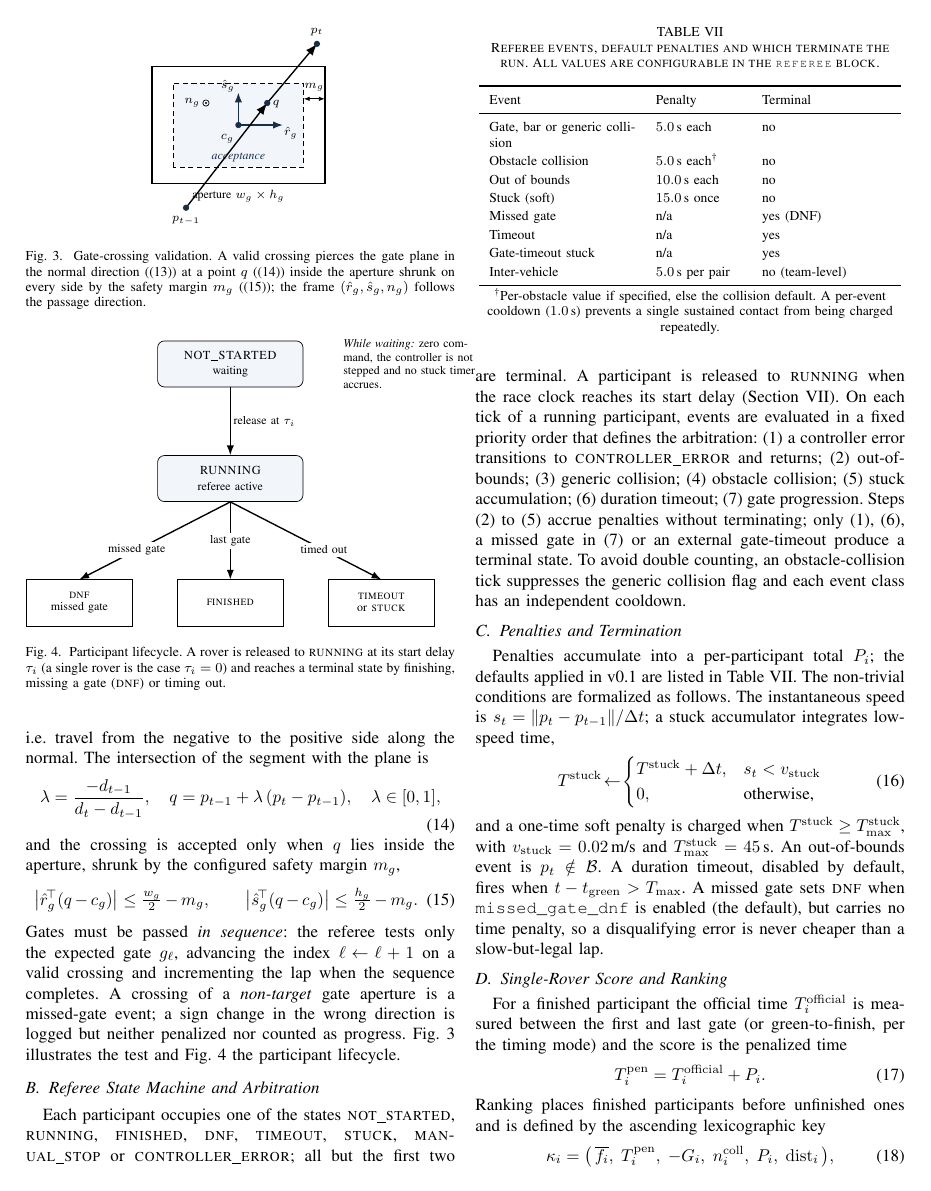
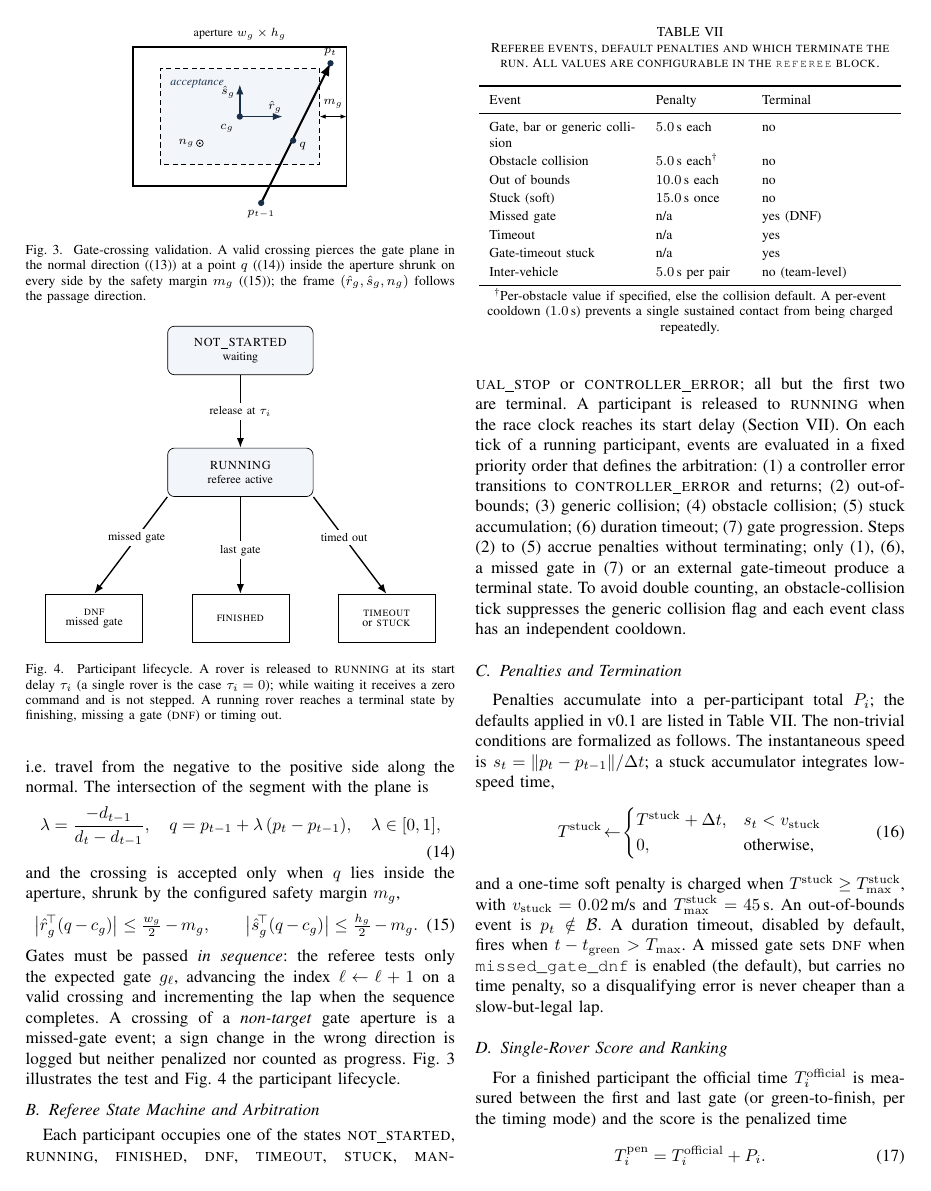
Before and after one commit to AndreaBedei1/HoloDroneCompetition, a LaTeX paper (article/main.tex, which reads article/figures/gate_geometry.tex, article/figures/participant_lifecycle.tex): page 8 of 12. Compiled offline with pdfLaTeX.

Commit message:
Figures: recreate Fig 2 (gate crossing) and Fig 3 (lifecycle) without overlapping lines
- Fig 2: single straight crossing segment placed clear of the gate frame, so the
  trajectory no longer overlaps the r_g/s_g axes; q marked on the segment; shaded
  acceptance region with m_g annotated in the margin gap.
- Fig 3: clean state machine; the three transitions fan out from RUNNING's bottom
  edge with white-backed labels (no crossing lines); narrowed to fit the column;
  'TIMEOUT or STUCK' (no slash); while-waiting detail moved to the caption.

Co-Authored-By: Claude Opus 4.8 <noreply@anthropic.com>

```diff
--- a/article/figures/gate_geometry.tex
+++ b/article/figures/gate_geometry.tex
@@ -1,40 +1,39 @@
 \begin{figure}[t]
 \centering
 \begin{tikzpicture}[
-  scale=1.08,
+  scale=1.1,
   font=\small,
   axis/.style={-{Latex[length=2mm]}, thick, mradark},
-  traj/.style={-{Latex[length=2.4mm]}, thick},
+  traj/.style={-{Latex[length=2.6mm]}, very thick},
   dot/.style={circle, fill=mradark, inner sep=1.3pt}
 ]
-% full aperture (solid) and the shrunk acceptance region (shaded, dashed)
-\draw[line width=1.0pt, fill=white] (-1.65,-1.12) rectangle (1.65,1.12);
-\fill[mralight] (-1.25,-0.8) rectangle (1.25,0.8);
-\draw[densely dashed] (-1.25,-0.8) rectangle (1.25,0.8);
-\node[font=\scriptsize] at (0,-1.36) {aperture $w_g\times h_g$};
-\node[font=\scriptsize, mradark] at (0.0,-0.62) {\itshape acceptance};
+% full aperture (solid outline) and the shrunk acceptance region (shaded, dashed)
+\draw[line width=1pt, fill=white] (-2,-1.3) rectangle (2,1.3);
+\fill[mralight] (-1.5,-0.9) rectangle (1.5,0.9);
+\draw[densely dashed] (-1.5,-0.9) rectangle (1.5,0.9);
+\node[font=\scriptsize] at (0,1.55) {aperture $w_g\times h_g$};
+\node[font=\scriptsize, mradark] at (-0.8,0.62) {\itshape acceptance};
 
-% margin m_g between the aperture edge and the acceptance edge
-\draw[{Latex[length=1.2mm]}-{Latex[length=1.2mm]}] (1.25,0.5) -- (1.65,0.5);
-\node[font=\scriptsize] at (1.45,0.72) {$m_g$};
+% safety margin m_g: the gap between the acceptance edge and the aperture edge
+\draw[{Latex[length=1.2mm]}-{Latex[length=1.2mm]}] (1.5,0.0) -- (2.0,0.0);
+\node[font=\scriptsize] at (1.75,0.24) {$m_g$};
 
-% gate frame at the center: r_g, s_g in-plane, n_g out of plane
+% gate frame at the center: r_g, s_g in-plane; n_g out of the page
 \node[dot] (c) at (0,0) {};
-\node[font=\scriptsize] at (-0.21,-0.26) {$c_g$};
-\draw[axis] (0,0) -- (0.85,0);  \node[font=\scriptsize] at (1.0,-0.16) {$\hat r_g$};
-\draw[axis] (0,0) -- (0,0.62);  \node[font=\scriptsize] at (-0.2,0.74) {$\hat s_g$};
-\draw (-0.62,0.42) circle (1.7pt); \fill (-0.62,0.42) circle (0.6pt);
-\node[font=\scriptsize] at (-0.88,0.42) {$n_g$};
+\node[font=\scriptsize] at (-0.24,-0.22) {$c_g$};
+\draw[axis] (0,0) -- (0.8,0);  \node[font=\scriptsize] at (0.66,0.18) {$\hat r_g$};
+\draw[axis] (0,0) -- (0,0.6);  \node[font=\scriptsize] at (-0.22,0.46) {$\hat s_g$};
+\draw (-0.75,-0.5) circle (1.8pt); \fill (-0.75,-0.5) circle (0.6pt);
+\node[font=\scriptsize] at (-1.0,-0.5) {$n_g$};
 
-% crossing segment p_{t-1} -> q -> p_t, q offset from the center
-\coordinate (pp) at (-1.0,-1.58);
-\coordinate (q)  at (0.55,0.42);
-\coordinate (pc) at (1.5,1.55);
-\draw[traj] (pp) -- (q);
-\draw[traj] (q) -- (pc);
-\node[dot] at (q) {}; \node[font=\scriptsize] at (0.72,0.4) {$q$};
-\node[dot] at (pp) {}; \node[font=\scriptsize] at (-1.0,-1.82) {$p_{t-1}$};
-\node[dot] at (pc) {}; \node[font=\scriptsize] at (1.5,1.78) {$p_t$};
+% crossing segment p_{t-1} -> p_t, piercing the plane at q (kept clear of the frame)
+\coordinate (pp) at (0.4,-1.62);
+\coordinate (pc) at (1.7,1.0);
+\coordinate (q)  at (1.0,-0.45);
+\draw[traj] (pp) -- (pc);
+\node[dot] at (q) {}; \node[font=\scriptsize] at (1.18,-0.56) {$q$};
+\node[dot] at (pp) {}; \node[font=\scriptsize] at (0.4,-1.83) {$p_{t-1}$};
+\node[dot] at (pc) {}; \node[font=\scriptsize] at (1.7,1.2) {$p_t$};
 \end{tikzpicture}
 \caption{Gate-crossing validation. A valid crossing pierces the gate plane in the normal direction (\eqref{eq:direction}) at a point $q$ (\eqref{eq:intersection}) inside the aperture shrunk on every side by the safety margin $m_g$ (\eqref{eq:aperture}); the frame $(\hat{r}_g,\hat{s}_g,n_g)$ follows the passage direction.}
 \label{fig:gate_geometry}
--- a/article/figures/participant_lifecycle.tex
+++ b/article/figures/participant_lifecycle.tex
@@ -2,26 +2,22 @@
 \centering
 \begin{tikzpicture}[
   font=\small,
-  state/.style={draw, rounded corners, align=center, minimum width=30mm, minimum height=9.5mm, fill=mralight},
-  terminal/.style={draw, align=center, minimum width=22mm, minimum height=9.5mm, fill=white, font=\scriptsize},
+  state/.style={draw, rounded corners, align=center, minimum width=30mm, minimum height=10mm, fill=mralight},
+  terminal/.style={draw, align=center, minimum width=20mm, minimum height=10mm, fill=white, font=\scriptsize},
   arrow/.style={-{Latex[length=2mm]}, thick},
-  lbl/.style={font=\scriptsize, fill=white, inner sep=1.5pt}
+  lbl/.style={font=\scriptsize, fill=white, inner sep=2pt}
 ]
-\node[state] (wait) {\textsc{not\_started}\\[-1pt]\scriptsize waiting};
-\node[state, below=14mm of wait] (run) {\textsc{running}\\[-1pt]\scriptsize referee active};
+\node[state] (wait) {\textsc{not\_started}\\[-2pt]\scriptsize waiting};
+\node[state, below=15mm of wait] (run) {\textsc{running}\\[-2pt]\scriptsize referee active};
+\node[terminal, below=20mm of run] (finish) {\textsc{finished}};
+\node[terminal, left=10mm of finish] (dnf) {\textsc{dnf}\\[-2pt]missed gate};
+\node[terminal, right=10mm of finish] (tout) {\textsc{timeout}\\[-2pt]or \textsc{stuck}};
 
-\node[terminal, below=16mm of run] (finish) {\textsc{finished}};
-\node[terminal, left=9mm of finish] (dnf) {\textsc{dnf}\\[-1pt]missed gate};
-\node[terminal, right=9mm of finish] (tout) {\textsc{timeout}\\[-1pt]or \textsc{stuck}};
-
-\draw[arrow] (wait) -- node[lbl, right]{release at $\tau_i$} (run);
-\draw[arrow] (run) -- node[lbl]{last gate} (finish);
-\draw[arrow] (run.south) -- node[lbl, pos=0.62]{missed gate} (dnf.north);
-\draw[arrow] (run.south) -- node[lbl, pos=0.62]{timed out} (tout.north);
-
-\node[align=left, font=\scriptsize, right=7mm of wait, text width=30mm]
-  {\emph{While waiting:} zero command, the controller is not stepped and no stuck timer accrues.};
+\draw[arrow] (wait) -- node[lbl]{release at $\tau_i$} (run);
+\draw[arrow] (run.south) -- node[lbl, pos=0.55]{last gate} (finish.north);
+\draw[arrow] (run.south west) -- node[lbl, pos=0.42]{missed gate} (dnf.north);
+\draw[arrow] (run.south east) -- node[lbl, pos=0.42]{timed out} (tout.north);
 \end{tikzpicture}
-\caption{Participant lifecycle. A rover is released to \textsc{running} at its start delay $\tau_i$ (a single rover is the case $\tau_i=0$) and reaches a terminal state by finishing, missing a gate (\textsc{dnf}) or timing out.}
+\caption{Participant lifecycle. A rover is released to \textsc{running} at its start delay $\tau_i$ (a single rover is the case $\tau_i=0$); while waiting it receives a zero command and is not stepped. A running rover reaches a terminal state by finishing, missing a gate (\textsc{dnf}) or timing out.}
 \label{fig:lifecycle}
 \end{figure}
```
Also changed, not shown: article/main.pdf.
